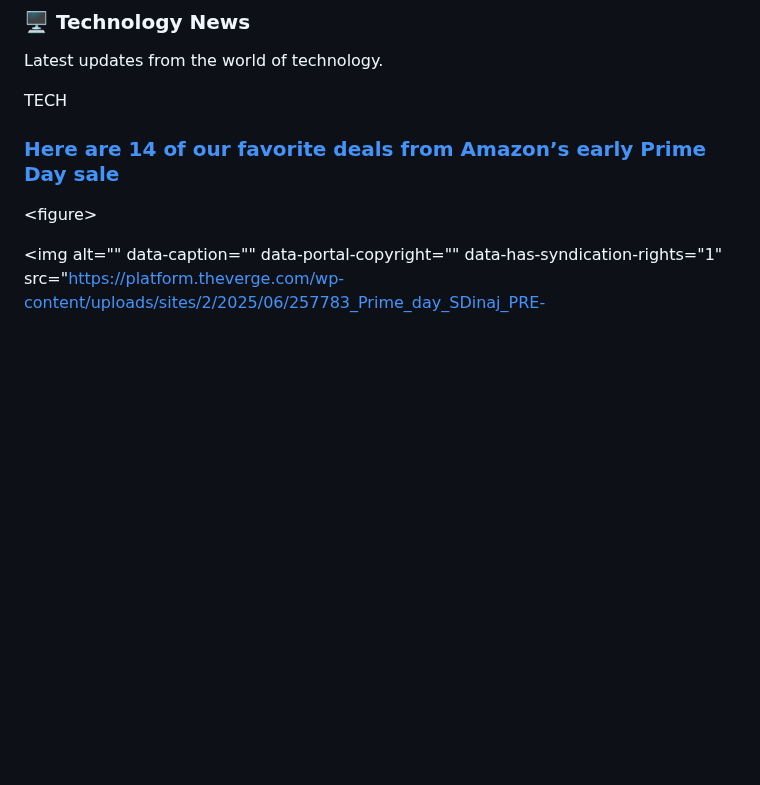
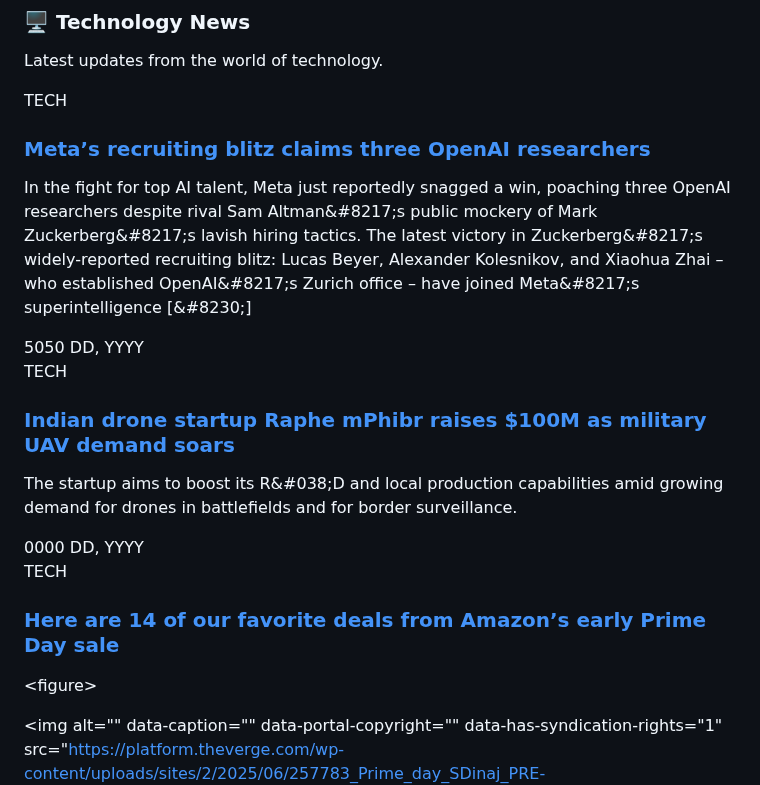
Before and after one commit to chahalbaljinder/linkedin_post_generator, a Markdown page: README.md, the part around one of its changes. Rendered like a GitHub page; blank space fills up the shorter version.

Commit message:
Updated with the latest blog posts

```diff
--- a/README.md
+++ b/README.md
@@ -8,7 +8,7 @@ Updated automatically every 6 hours.
 ### 🖥️ Technology News
 Latest updates from the world of technology.
 
-<!-- TECH_NEWS:START --><div class="content-card tech"><span class="tag">TECH</span><h3><a href="https://www.theverge.com/tech/692002/amazon-prime-day-best-early-deals-2025">Here are 14 of our favorite deals from Amazon’s early Prime Day sale</a></h3><p class="desc">
+<!-- TECH_NEWS:START --><div class="content-card tech"><span class="tag">TECH</span><h3><a href="https://techcrunch.com/2025/06/25/metas-recruiting-blitz-claims-three-openai-researchers/">Meta’s recruiting blitz claims three OpenAI researchers</a></h3><p class="desc">In the fight for top AI talent, Meta just reportedly snagged a win, poaching three OpenAI researchers despite rival Sam Altman&amp;#8217;s public mockery of Mark Zuckerberg&amp;#8217;s lavish hiring tactics. The latest victory in Zuckerberg&amp;#8217;s widely-reported recruiting blitz: Lucas Beyer, Alexander Kolesnikov, and Xiaohua Zhai – who established OpenAI&amp;#8217;s Zurich office – have joined Meta&amp;#8217;s superintelligence [&amp;#8230;]</p><div class="date">5050 DD, YYYY</div></div><div class="content-card tech"><span class="tag">TECH</span><h3><a href="https://techcrunch.com/2025/06/25/indian-drone-startup-raphe-mphibr-raises-100m-as-military-uav-demand-soars/">Indian drone startup Raphe mPhibr raises $100M as military UAV demand soars</a></h3><p class="desc">The startup aims to boost its R&amp;#038;D and local production capabilities amid growing demand for drones in battlefields and for border surveillance.</p><div class="date">0000 DD, YYYY</div></div><div class="content-card tech"><span class="tag">TECH</span><h3><a href="https://www.theverge.com/tech/692002/amazon-prime-day-best-early-deals-2025">Here are 14 of our favorite deals from Amazon’s early Prime Day sale</a></h3><p class="desc">
 
 
 
```
Also changed, not shown: other parts of README.md (+1 -21 lines).
